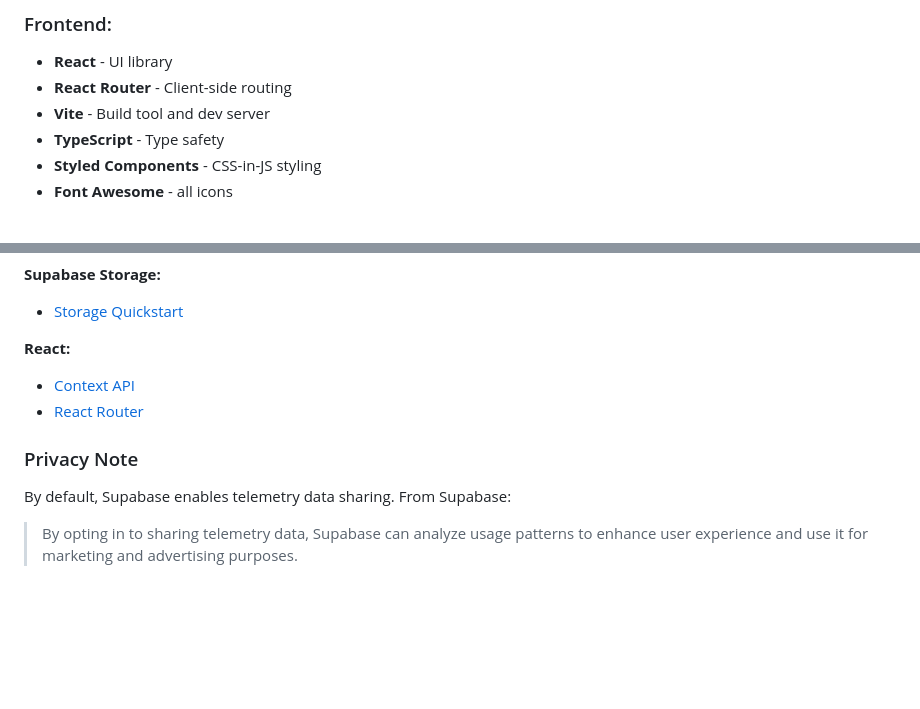
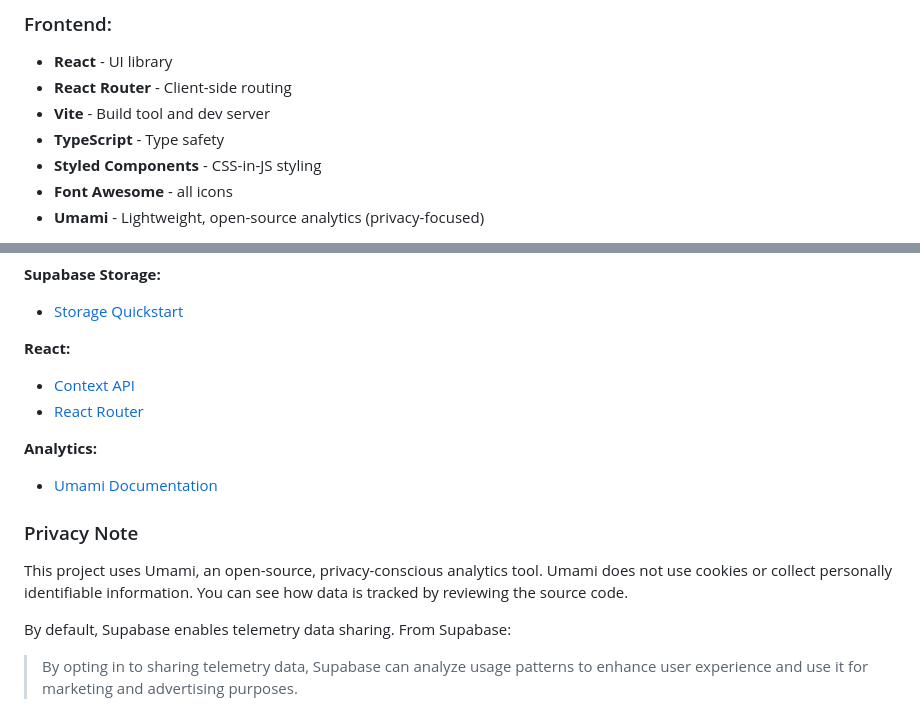
Before and after one commit to mau11/palekouran, a Markdown page: README.md, 2 parts joined by grey strips. GitHub-like rendering; blank space fills up the shorter version.

Commit message:
Update README with Umami note

```diff
--- a/README.md
+++ b/README.md
@@ -51,6 +51,7 @@
 - **TypeScript** - Type safety
 - **Styled Components** - CSS-in-JS styling
 - **Font Awesome** - all icons
+- **Umami** - Lightweight, open-source analytics (privacy-focused)
 
 <div>
   <a href="https://reactjs.org/" target="_blank" rel="noreferrer"><img src="https://raw.githubusercontent.com/danielcranney/readme-generator/main/public/icons/skills/react-colored.svg" alt="React" title="React" width="36" height="36"/></a>
@@ -194,7 +196,13 @@ This project is licensed under the PolyForm Noncommercial License - see the [LIC
 - [Context API](https://react.dev/reference/react/createContext)
 - [React Router](https://github.com/remix-run/react-router)
 
+**Analytics:**
+
+- [Umami Documentation](https://umami.is/docs)
+
 ### Privacy Note
+
+This project uses Umami, an open-source, privacy-conscious analytics tool. Umami does not use cookies or collect personally identifiable information. You can see how data is tracked by reviewing the source code.
 
 By default, Supabase enables telemetry data sharing. From Supabase:
 
```
Also changed, not shown: other parts of README.md (+1 -0 lines).
